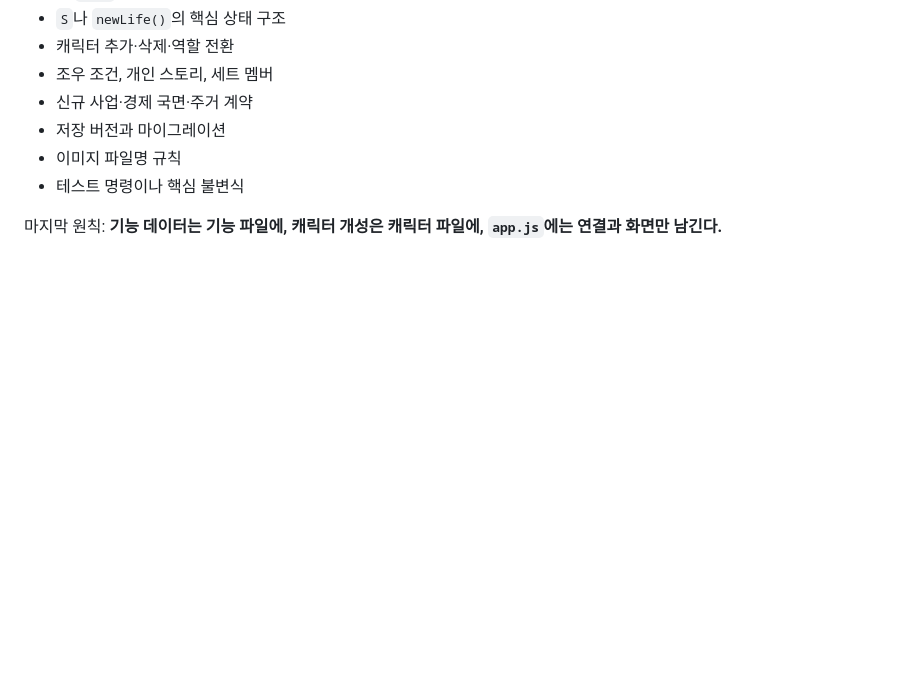
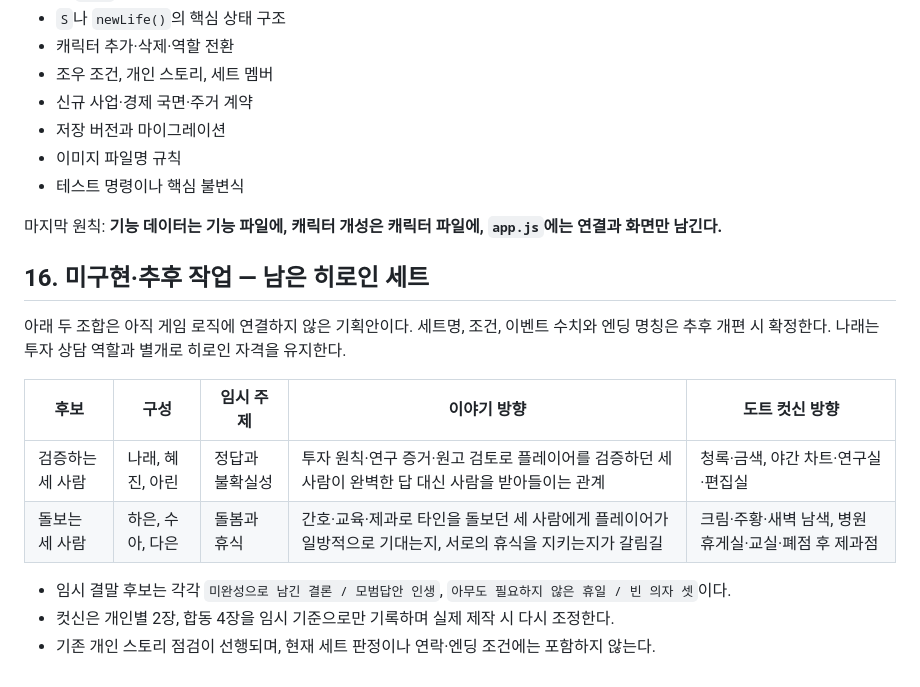
Before and after one commit to ryan101k/QuickTradePractice, a Markdown page: PROJECT_REFERENCE.md, the part around the change. Drawn GitHub-style; blank space fills up the shorter version.

```diff
--- a/PROJECT_REFERENCE.md
+++ b/PROJECT_REFERENCE.md
@@ -859,3 +859,16 @@ UI나 이미지가 바뀌면 테스트만으로 충분하지 않다. 로컬 서
 - 테스트 명령이나 핵심 불변식
 
 마지막 원칙: **기능 데이터는 기능 파일에, 캐릭터 개성은 캐릭터 파일에, `app.js`에는 연결과 화면만 남긴다.**
+
+## 16. 미구현·추후 작업 — 남은 히로인 세트
+
+아래 두 조합은 아직 게임 로직에 연결하지 않은 기획안이다. 세트명, 조건, 이벤트 수치와 엔딩 명칭은 추후 개편 시 확정한다. 나래는 투자 상담 역할과 별개로 히로인 자격을 유지한다.
+
+| 후보 | 구성 | 임시 주제 | 이야기 방향 | 도트 컷신 방향 |
+|---|---|---|---|---|
+| 검증하는 세 사람 | 나래, 혜진, 아린 | 정답과 불확실성 | 투자 원칙·연구 증거·원고 검토로 플레이어를 검증하던 세 사람이 완벽한 답 대신 사람을 받아들이는 관계 | 청록·금색, 야간 차트·연구실·편집실 |
+| 돌보는 세 사람 | 하은, 수아, 다은 | 돌봄과 휴식 | 간호·교육·제과로 타인을 돌보던 세 사람에게 플레이어가 일방적으로 기대는지, 서로의 휴식을 지키는지가 갈림길 | 크림·주황·새벽 남색, 병원 휴게실·교실·폐점 후 제과점 |
+
+- 임시 결말 후보는 각각 `미완성으로 남긴 결론 / 모범답안 인생`, `아무도 필요하지 않은 휴일 / 빈 의자 셋`이다.
+- 컷신은 개인별 2장, 합동 4장을 임시 기준으로만 기록하며 실제 제작 시 다시 조정한다.
+- 기존 개인 스토리 점검이 선행되며, 현재 세트 판정이나 연락·엔딩 조건에는 포함하지 않는다.
```
Also changed, not shown: CHARACTER_NPC_REFERENCE.md (+39 -0 lines).
